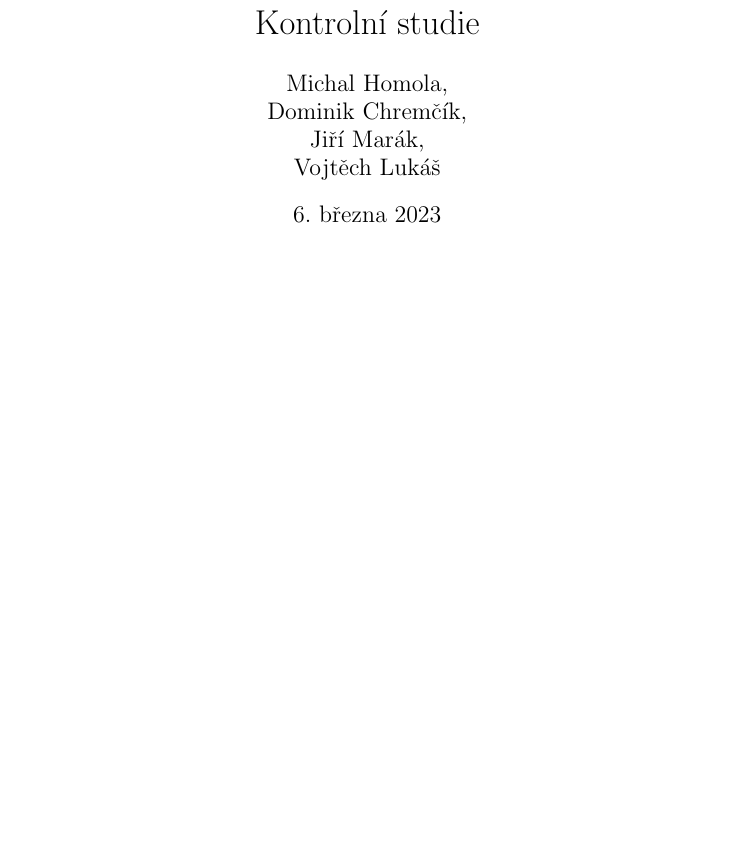
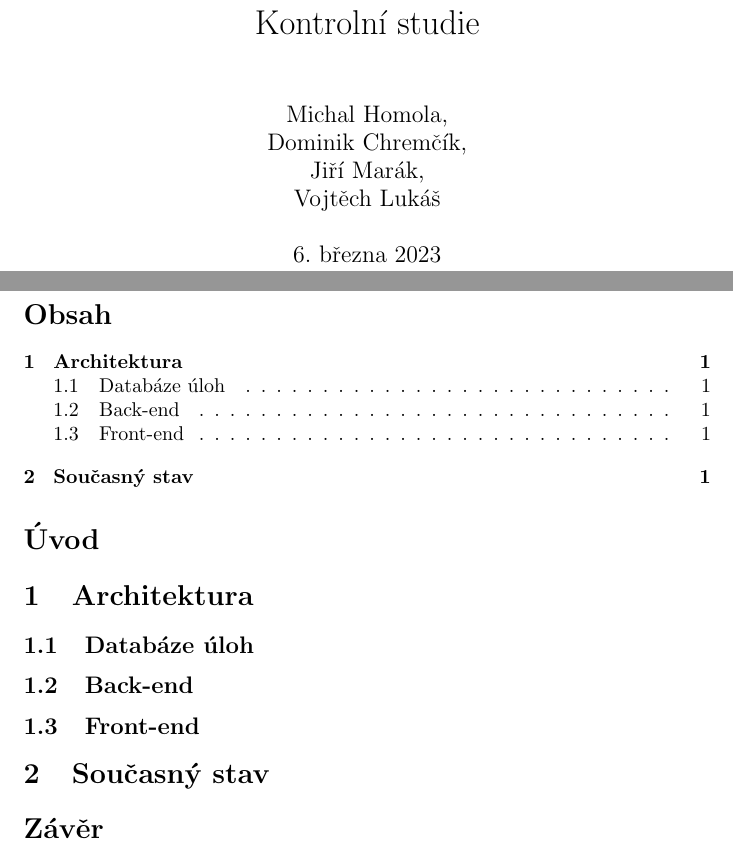
Before and after one commit to xhomol25/kry_gen, a LaTeX document (control_study/control_study.tex): part of the page before the commit and two parts of pages 1 and 2 of 2 after it, the two joined at a grey line, cut so that both start at the same text, the shorter picture padded with empty space. Compiled offline with pdfLaTeX.

Commit message:
Bit of latex

```diff
--- a/control_study/control_study.tex
+++ b/control_study/control_study.tex
@@ -1,4 +1,4 @@
-\documentclass{article}
+\documentclass[titlepage]{article}
 
 \usepackage[czech]{babel}
 
@@ -7,4 +7,22 @@
 
 \begin{document}
 \maketitle
+
+\tableofcontents
+
+\section*{Úvod}
+%TODO: Úvod, o projektu, autoři, kdo má co na práci apod.
+
+\section{Architektura}
+
+\subsection{Databáze úloh}
+
+\subsection{Back-end}
+
+\subsection{Front-end}
+
+\section{Současný stav}
+
+\section*{Závěr}
+
 \end{document}
```
Also changed, not shown: brainstorming/back-end/README.md, control_study/control_study.pdf, 6 other files.
